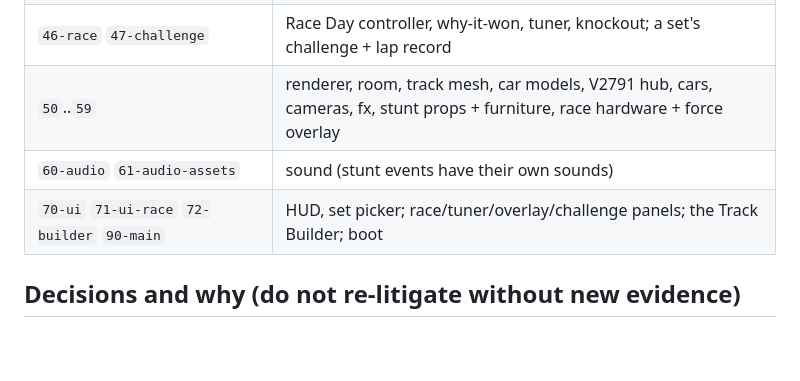
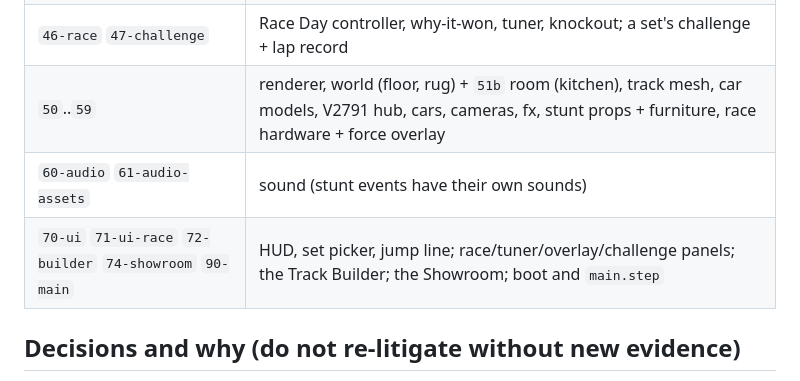
Before and after one commit to Samizdat-Publications/lukewarm-wheels, a Markdown page: HANDOFF.md, the part around one of its changes. GitHub-like rendering; blank space fills up the shorter version.

```diff
--- a/HANDOFF.md
+++ b/HANDOFF.md
@@ -68,9 +88,9 @@ bodies against free cars (`44-stunts.js`). A sim can run on its own event bus (`
 | `37-furniture` | table, chair, books, cardboard box, mug, placed from the track |
 | `40-power` `41-cars` `42-collide` `43-freebody` `44-stunts` `45-sim` | power train, on-track dynamics, SAT, Rapier, launcher + hazards, sim loop |
 | `46-race` `47-challenge` | Race Day controller, why-it-won, tuner, knockout; a set's challenge + lap record |
-| `50`..`59` | renderer, room, track mesh, car models, V2791 hub, cars, cameras, fx, stunt props + furniture, race hardware + force overlay |
+| `50`..`59` | renderer, world (floor, rug) + `51b` room (kitchen), track mesh, car models, V2791 hub, cars, cameras, fx, stunt props + furniture, race hardware + force overlay |
 | `60-audio` `61-audio-assets` | sound (stunt events have their own sounds) |
-| `70-ui` `71-ui-race` `72-builder` `90-main` | HUD, set picker; race/tuner/overlay/challenge panels; the Track Builder; boot |
+| `70-ui` `71-ui-race` `72-builder` `74-showroom` `90-main` | HUD, set picker, jump line; race/tuner/overlay/challenge panels; the Track Builder; the Showroom; boot and `main.step` |
 
 ## Decisions and why (do not re-litigate without new evidence)
 
```
Also changed, not shown: other parts of HANDOFF.md (+37 -10 lines).
